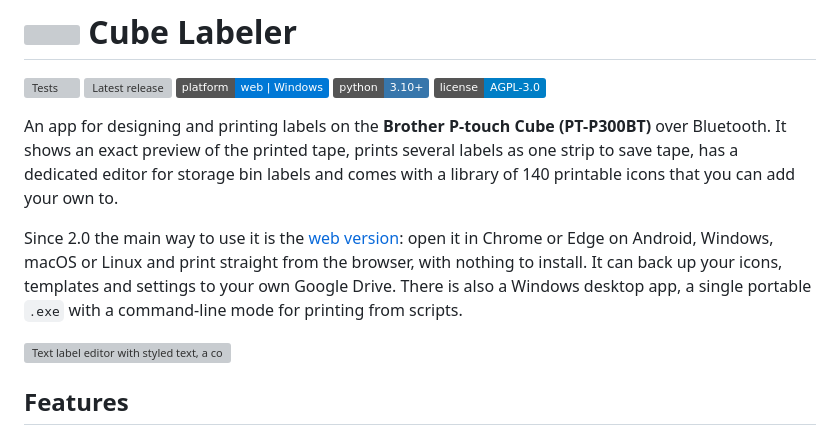
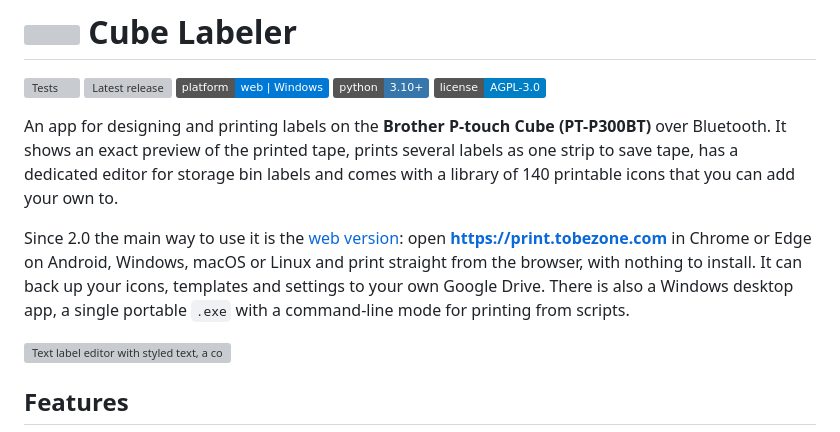
Before and after one commit to McTobe/cube-labeler, a Markdown page: README.md, the part around the change. Rendered like a GitHub page; badges without logos; grey boxes are pictures that could not be loaded.

Commit message:
Link print.tobezone.com in the README intro
Co-Authored-By: Claude Opus 5.5 <noreply@anthropic.com>
Claude-Session: https://claude.ai/code/session_017uHYAs46weVEc4SxuKQoMG

```diff
--- a/README.md
+++ b/README.md
@@ -8,7 +8,7 @@
 
 An app for designing and printing labels on the **Brother P-touch Cube (PT-P300BT)** over Bluetooth. It shows an exact preview of the printed tape, prints several labels as one strip to save tape, has a dedicated editor for storage bin labels and comes with a library of 140 printable icons that you can add your own to.
 
-Since 2.0 the main way to use it is the [web version](#web-version): open it in Chrome or Edge on Android, Windows, macOS or Linux and print straight from the browser, with nothing to install. It can back up your icons, templates and settings to your own Google Drive. There is also a Windows desktop app, a single portable `.exe` with a command-line mode for printing from scripts.
+Since 2.0 the main way to use it is the [web version](#web-version): open **<https://print.tobezone.com>** in Chrome or Edge on Android, Windows, macOS or Linux and print straight from the browser, with nothing to install. It can back up your icons, templates and settings to your own Google Drive. There is also a Windows desktop app, a single portable `.exe` with a command-line mode for printing from scripts.
 
 ![Text label editor with styled text, a column divider and a rounded frame](docs/images/text-label.png)
 
```
